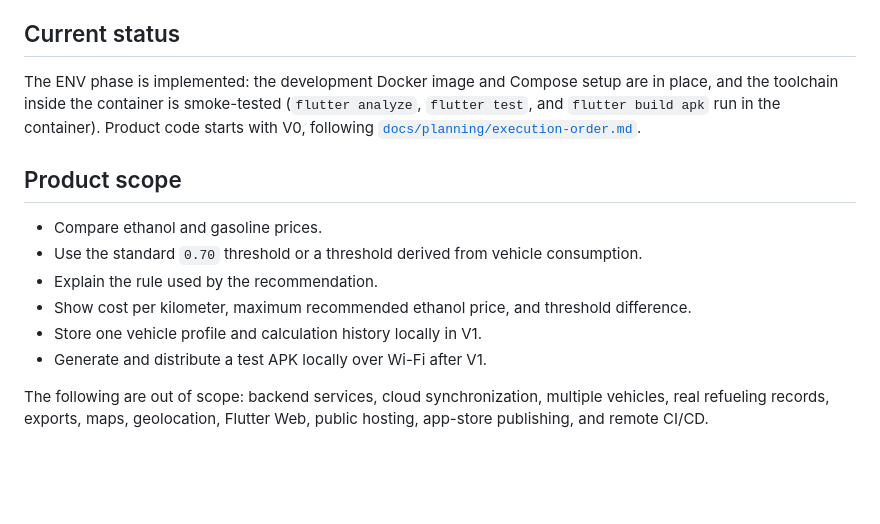
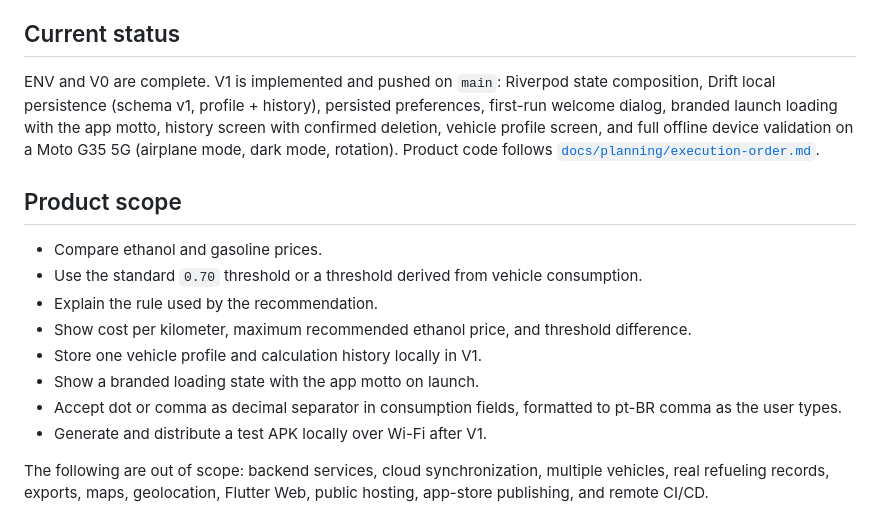
Before and after one commit to yanpenalva/fuelwise, a Markdown page: README.md, the part around the change. GitHub-like rendering; blank space fills up the shorter version.

Commit message:
docs: update project status, v1-012 async states, and wave 4 record
README reflects V1 complete; V1-012 documents the branded launch
loading state; wave 4 spec narrows the backlog to the manual dark-mode
toggle and records the cavecrew server-restart operational note.

```diff
--- a/README.md
+++ b/README.md
@@ -6,7 +6,7 @@ The product is intentionally local: after installation, calculations, vehicle pr
 
 ## Current status
 
-The ENV phase is implemented: the development Docker image and Compose setup are in place, and the toolchain inside the container is smoke-tested (`flutter analyze`, `flutter test`, and `flutter build apk` run in the container). Product code starts with V0, following [`docs/planning/execution-order.md`](docs/planning/execution-order.md).
+ENV and V0 are complete. V1 is implemented and pushed on `main`: Riverpod state composition, Drift local persistence (schema v1, profile + history), persisted preferences, first-run welcome dialog, branded launch loading with the app motto, history screen with confirmed deletion, vehicle profile screen, and full offline device validation on a Moto G35 5G (airplane mode, dark mode, rotation). Product code follows [`docs/planning/execution-order.md`](docs/planning/execution-order.md).
 
 ## Product scope
 
@@ -15,6 +15,8 @@ The ENV phase is implemented: the development Docker image and Compose setup are
 - Explain the rule used by the recommendation.
 - Show cost per kilometer, maximum recommended ethanol price, and threshold difference.
 - Store one vehicle profile and calculation history locally in V1.
+- Show a branded loading state with the app motto on launch.
+- Accept dot or comma as decimal separator in consumption fields, formatted to pt-BR comma as the user types.
 - Generate and distribute a test APK locally over Wi-Fi after V1.
 
 The following are out of scope: backend services, cloud synchronization, multiple vehicles, real refueling records, exports, maps, geolocation, Flutter Web, public hosting, app-store publishing, and remote CI/CD.
```
Also changed, not shown: 2 other files.
